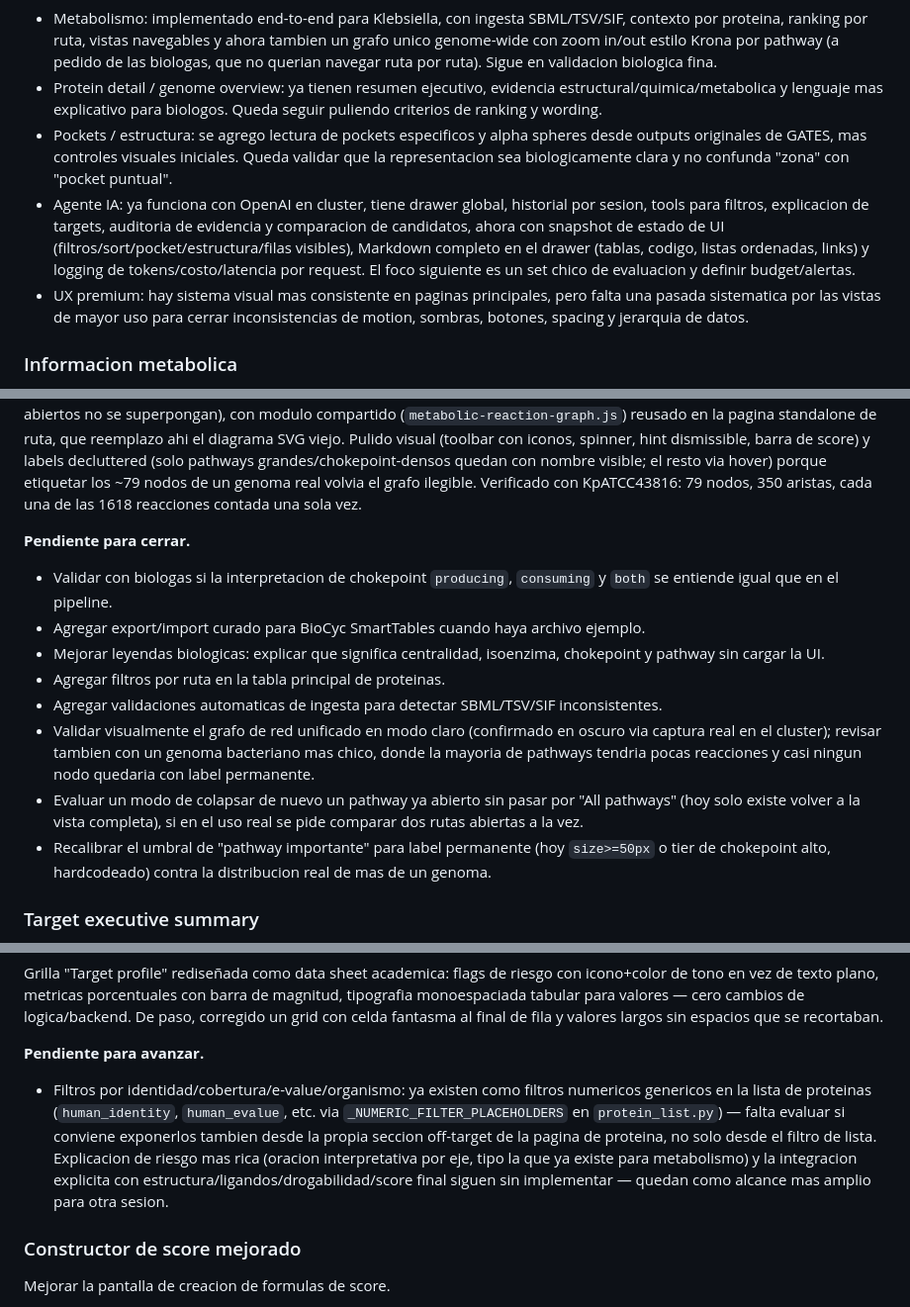
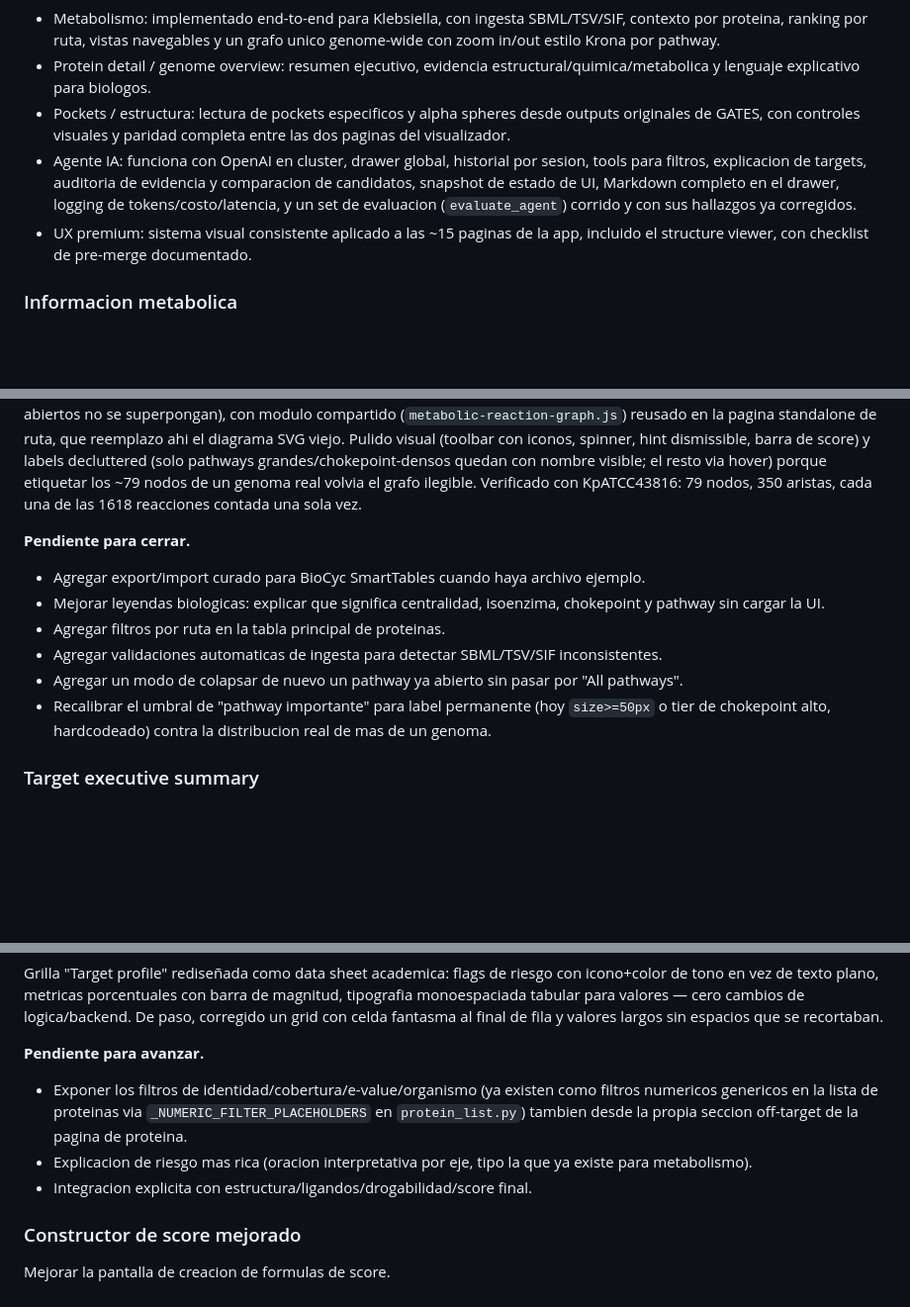
Before and after one commit to sndg-arg/targetpathogenweb, a Markdown page: docs/TARGET_ROADMAP.md, 3 parts joined by grey strips. Shown at 99% size. Rendered like a GitHub page; blank space fills up the shorter version.

```diff
--- a/docs/TARGET_ROADMAP.md
+++ b/docs/TARGET_ROADMAP.md
@@ -12,16 +12,17 @@ Estas tareas ya tienen implementacion en la rama actual y necesitan revision vis
 
 - Metabolismo: implementado end-to-end para Klebsiella, con ingesta SBML/TSV/SIF, contexto por
-  proteina, ranking por ruta, vistas navegables y ahora tambien un grafo unico genome-wide con
-  zoom in/out estilo Krona por pathway (a pedido de las biologas, que no querian navegar ruta por
-  ruta). Sigue en validacion biologica fina.
-- Protein detail / genome overview: ya tienen resumen ejecutivo, evidencia estructural/quimica/metabolica y lenguaje mas explicativo para biologos. Queda seguir puliendo criterios de ranking y wording.
-- Pockets / estructura: se agrego lectura de pockets especificos y alpha spheres desde outputs originales de GATES, mas controles visuales iniciales. Queda validar que la representacion sea biologicamente clara y no confunda "zona" con "pocket puntual".
-- Agente IA: ya funciona con OpenAI en cluster, tiene drawer global, historial por sesion, tools
-  para filtros, explicacion de targets, auditoria de evidencia y comparacion de candidatos, ahora
-  con snapshot de estado de UI (filtros/sort/pocket/estructura/filas visibles), Markdown completo
-  en el drawer (tablas, codigo, listas ordenadas, links) y logging de tokens/costo/latencia por
-  request. El foco siguiente es un set chico de evaluacion y definir budget/alertas.
-- UX premium: hay sistema visual mas consistente en paginas principales, pero falta una pasada sistematica por las vistas de mayor uso para cerrar inconsistencias de motion, sombras, botones, spacing y jerarquia de datos.
+  proteina, ranking por ruta, vistas navegables y un grafo unico genome-wide con zoom in/out
+  estilo Krona por pathway.
+- Protein detail / genome overview: resumen ejecutivo, evidencia estructural/quimica/metabolica y
+  lenguaje explicativo para biologos.
+- Pockets / estructura: lectura de pockets especificos y alpha spheres desde outputs originales de
+  GATES, con controles visuales y paridad completa entre las dos paginas del visualizador.
+- Agente IA: funciona con OpenAI en cluster, drawer global, historial por sesion, tools para
+  filtros, explicacion de targets, auditoria de evidencia y comparacion de candidatos, snapshot de
+  estado de UI, Markdown completo en el drawer, logging de tokens/costo/latencia, y un set de
+  evaluacion (`evaluate_agent`) corrido y con sus hallazgos ya corregidos.
+- UX premium: sistema visual consistente aplicado a las ~15 paginas de la app, incluido el
+  structure viewer, con checklist de pre-merge documentado.
 
 ### Informacion metabolica
 
@@ -59,16 +60,11 @@ aristas, cada una de las 1618 reacciones contada una sola vez.
 
 **Pendiente para cerrar.**
 
-- Validar con biologas si la interpretacion de chokepoint `producing`, `consuming` y `both` se entiende igual que en el pipeline.
 - Agregar export/import curado para BioCyc SmartTables cuando haya archivo ejemplo.
 - Mejorar leyendas biologicas: explicar que significa centralidad, isoenzima, chokepoint y pathway sin cargar la UI.
 - Agregar filtros por ruta en la tabla principal de proteinas.
 - Agregar validaciones automaticas de ingesta para detectar SBML/TSV/SIF inconsistentes.
-- Validar visualmente el grafo de red unificado en modo claro (confirmado en oscuro via captura
-  real en el cluster); revisar tambien con un genoma bacteriano mas chico, donde la mayoria de
-  pathways tendria pocas reacciones y casi ningun nodo quedaria con label permanente.
-- Evaluar un modo de colapsar de nuevo un pathway ya abierto sin pasar por "All pathways" (hoy solo
-  existe volver a la vista completa), si en el uso real se pide comparar dos rutas abiertas a la vez.
+- Agregar un modo de colapsar de nuevo un pathway ya abierto sin pasar por "All pathways".
 - Recalibrar el umbral de "pathway importante" para label permanente (hoy `size>=50px` o tier de
   chokepoint alto, hardcodeado) contra la distribucion real de mas de un genoma.
 
@@ -300,13 +282,11 @@ recortaban.
 
 **Pendiente para avanzar.**
 
-- Filtros por identidad/cobertura/e-value/organismo: ya existen como filtros numericos genericos
-  en la lista de proteinas (`human_identity`, `human_evalue`, etc. via `_NUMERIC_FILTER_PLACEHOLDERS`
-  en `protein_list.py`) — falta evaluar si conviene exponerlos tambien desde la propia seccion
-  off-target de la pagina de proteina, no solo desde el filtro de lista.
-  Explicacion de riesgo mas rica (oracion interpretativa por eje, tipo la que ya existe para
-  metabolismo) y la integracion explicita con estructura/ligandos/drogabilidad/score final siguen
-  sin implementar — quedan como alcance mas amplio para otra sesion.
+- Exponer los filtros de identidad/cobertura/e-value/organismo (ya existen como filtros numericos
+  genericos en la lista de proteinas via `_NUMERIC_FILTER_PLACEHOLDERS` en `protein_list.py`)
+  tambien desde la propia seccion off-target de la pagina de proteina.
+- Explicacion de riesgo mas rica (oracion interpretativa por eje, tipo la que ya existe para metabolismo).
+- Integracion explicita con estructura/ligandos/drogabilidad/score final.
 
 ### Constructor de score mejorado
 
```
Also changed, not shown: other parts of docs/TARGET_ROADMAP.md (+8 -25 lines).
